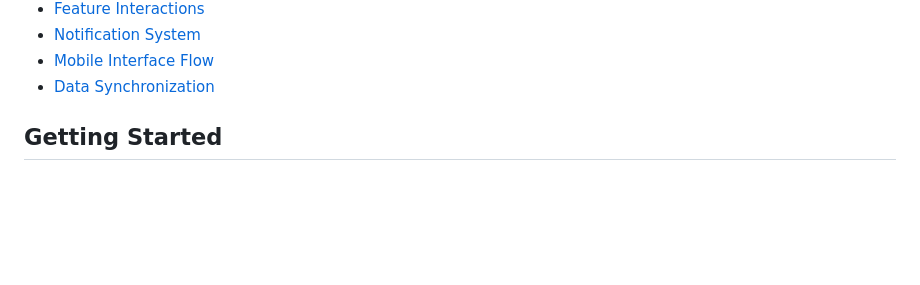
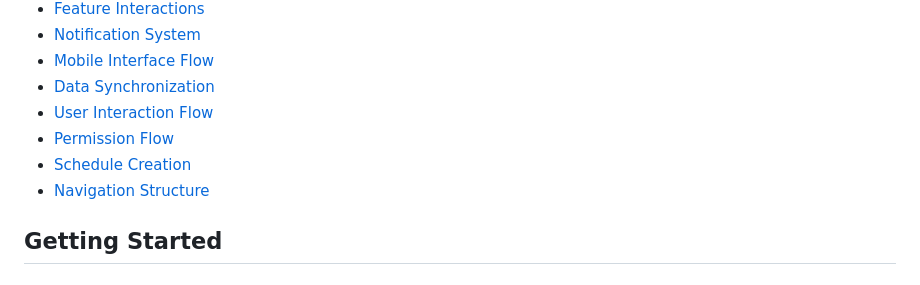
Before and after one commit to kafle1/timetablepro, a Markdown page: docs/USER_GUIDE.md, the part around one of its changes. Drawn GitHub-style; blank space fills up the shorter version.

```diff
--- a/docs/USER_GUIDE.md
+++ b/docs/USER_GUIDE.md
@@ -16,6 +16,10 @@ Welcome to TimetablePro! This guide will help you understand how to use the syst
 - [Notification System](#notification-system)
 - [Mobile Interface Flow](#mobile-interface-flow)
 - [Data Synchronization](#data-synchronization)
+- [User Interaction Flow](#user-interaction-flow)
+- [Permission Flow](#permission-flow)
+- [Schedule Creation](#schedule-creation)
+- [Navigation Structure](#navigation-structure)
 
 ## Getting Started
 
```
Also changed, not shown: other parts of docs/USER_GUIDE.md (+65 -0 lines), docs/API.md (+44 -0 lines).
